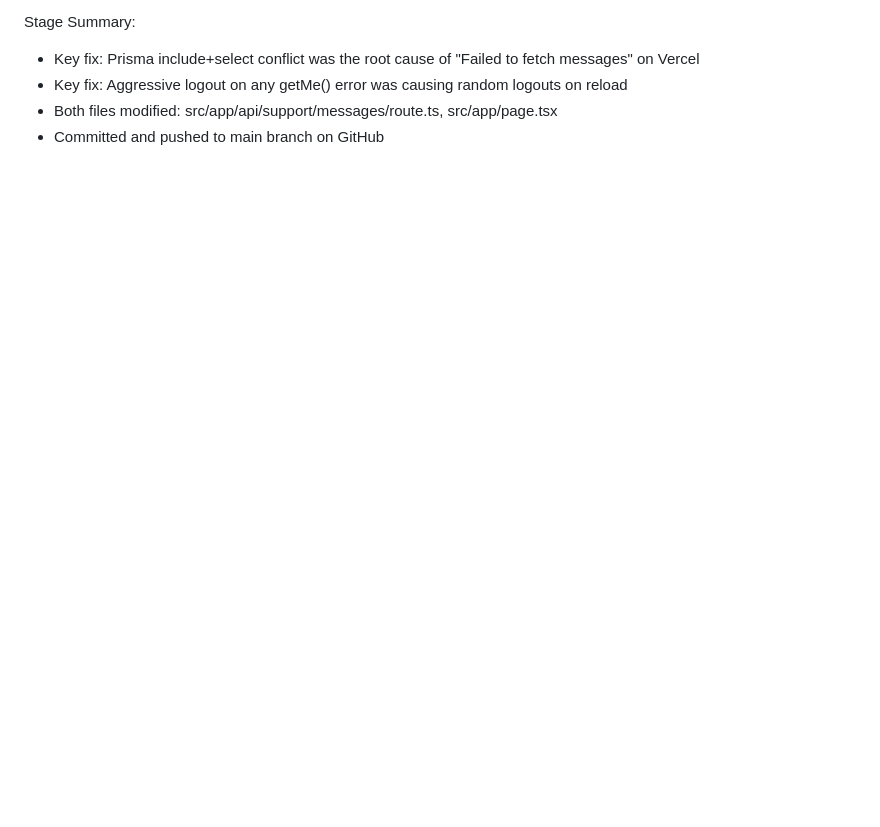
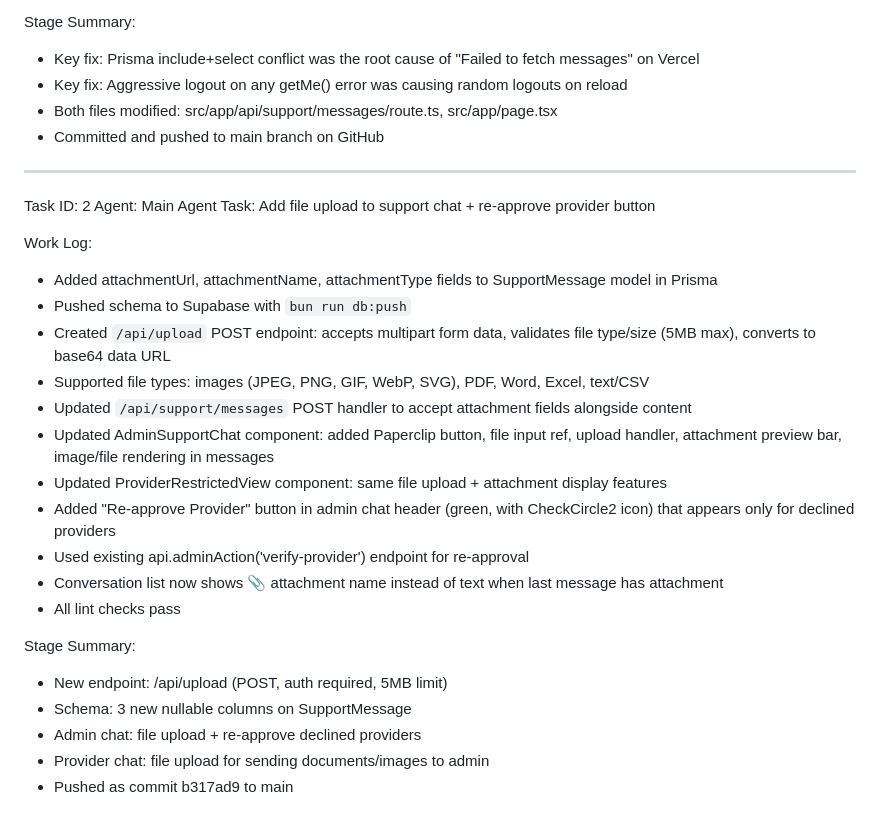
Before and after one commit to solomonndev/Home-Ease, a Markdown page: worklog.md, the part around the change. Drawn GitHub-style; blank space fills up the shorter version.

Commit message:
0ba06c65-3d1e-4fe0-b91d-ce75d2465140

```diff
--- a/worklog.md
+++ b/worklog.md
@@ -85,3 +85,28 @@ Stage Summary:
 - Key fix: Aggressive logout on any getMe() error was causing random logouts on reload
 - Both files modified: src/app/api/support/messages/route.ts, src/app/page.tsx
 - Committed and pushed to main branch on GitHub
+
+---
+Task ID: 2
+Agent: Main Agent
+Task: Add file upload to support chat + re-approve provider button
+
+Work Log:
+- Added attachmentUrl, attachmentName, attachmentType fields to SupportMessage model in Prisma
+- Pushed schema to Supabase with `bun run db:push`
+- Created `/api/upload` POST endpoint: accepts multipart form data, validates file type/size (5MB max), converts to base64 data URL
+- Supported file types: images (JPEG, PNG, GIF, WebP, SVG), PDF, Word, Excel, text/CSV
+- Updated `/api/support/messages` POST handler to accept attachment fields alongside content
+- Updated AdminSupportChat component: added Paperclip button, file input ref, upload handler, attachment preview bar, image/file rendering in messages
+- Updated ProviderRestrictedView component: same file upload + attachment display features
+- Added "Re-approve Provider" button in admin chat header (green, with CheckCircle2 icon) that appears only for declined providers
+- Used existing api.adminAction('verify-provider') endpoint for re-approval
+- Conversation list now shows 📎 attachment name instead of text when last message has attachment
+- All lint checks pass
+
+Stage Summary:
+- New endpoint: /api/upload (POST, auth required, 5MB limit)
+- Schema: 3 new nullable columns on SupportMessage
+- Admin chat: file upload + re-approve declined providers
+- Provider chat: file upload for sending documents/images to admin
+- Pushed as commit b317ad9 to main
```
